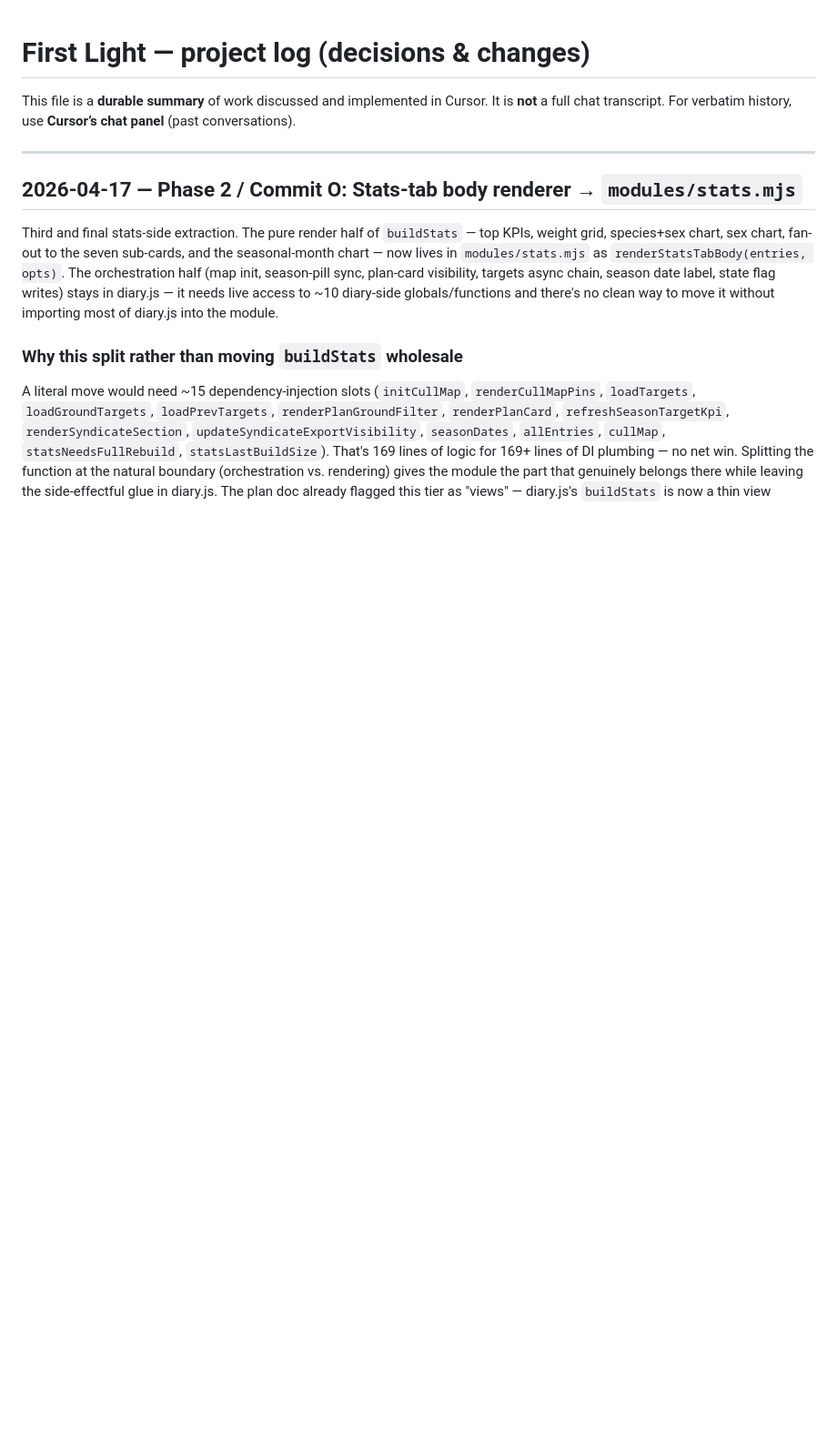
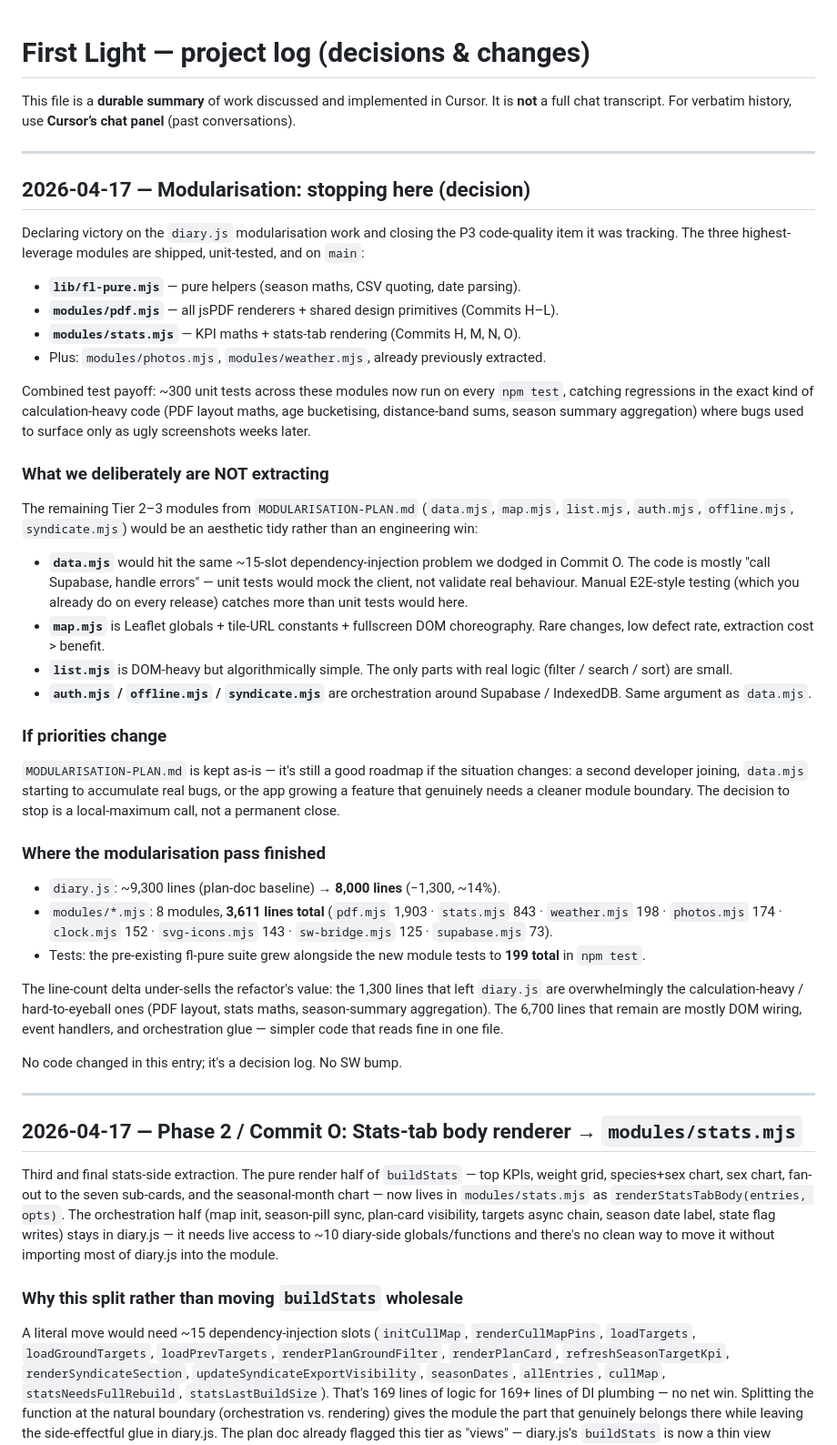
Before and after one commit to c7bzd7hvx8-art/first-lightv2, a Markdown page: PROJECT-LOG.md, the part around the change. Shown at 91% size. Rendered like a GitHub page; blank space fills up the shorter version.

Commit message:
docs: close out diary.js modularisation at a local maximum
Decision entry in PROJECT-LOG.md. The three highest-leverage modules
(lib/fl-pure.mjs, modules/pdf.mjs, modules/stats.mjs) shipped with
199 unit tests between them; the remaining Tier 2-3 modules from
MODULARISATION-PLAN.md (data/map/list/auth/offline/syndicate) would be
aesthetic tidy, not an engineering win — same ~15-slot dependency-
injection problem we dodged in Commit O, and the untested code there
is mostly 'call Supabase, handle errors' where unit tests would mock
the client rather than validate behaviour.

Numbers at close-out:
  - diary.js: ~9,300 -> 8,000 lines (-14%); the 1,300 that left are
    overwhelmingly calculation-heavy / hard-to-eyeball code.
  - 8 modules / 3,611 lines under modules/ (pdf.mjs 1903, stats.mjs
    843, weather.mjs 198, photos.mjs 174, clock.mjs 152, svg-icons
    143, sw-bridge 125, supabase 73).
  - npm test: 199/199 green.

MODULARISATION-PLAN.md kept unchanged — still a good roadmap if
priorities ever change (second developer, data.mjs accumulating real
bugs, etc.). Decision is a local-maximum call, not a permanent close.

No code changed; no SW bump.

Made-with: Cursor

```diff
--- a/PROJECT-LOG.md
+++ b/PROJECT-LOG.md
@@ -1,6 +1,42 @@
 # First Light — project log (decisions & changes)
 
 This file is a **durable summary** of work discussed and implemented in Cursor. It is **not** a full chat transcript. For verbatim history, use **Cursor’s chat panel** (past conversations).
+
+---
+
+## 2026-04-17 — Modularisation: stopping here (decision)
+
+Declaring victory on the `diary.js` modularisation work and closing the P3 code-quality item it was tracking. The three highest-leverage modules are shipped, unit-tested, and on `main`:
+
+- **`lib/fl-pure.mjs`** — pure helpers (season maths, CSV quoting, date parsing).
+- **`modules/pdf.mjs`** — all jsPDF renderers + shared design primitives (Commits H–L).
+- **`modules/stats.mjs`** — KPI maths + stats-tab rendering (Commits H, M, N, O).
+- Plus: `modules/photos.mjs`, `modules/weather.mjs`, already previously extracted.
+
+Combined test payoff: ~300 unit tests across these modules now run on every `npm test`, catching regressions in the exact kind of calculation-heavy code (PDF layout maths, age bucketising, distance-band sums, season summary aggregation) where bugs used to surface only as ugly screenshots weeks later.
+
+### What we deliberately are NOT extracting
+
+The remaining Tier 2–3 modules from `MODULARISATION-PLAN.md` (`data.mjs`, `map.mjs`, `list.mjs`, `auth.mjs`, `offline.mjs`, `syndicate.mjs`) would be an aesthetic tidy rather than an engineering win:
+
+- **`data.mjs`** would hit the same ~15-slot dependency-injection problem we dodged in Commit O. The code is mostly "call Supabase, handle errors" — unit tests would mock the client, not validate real behaviour. Manual E2E-style testing (which you already do on every release) catches more than unit tests would here.
+- **`map.mjs`** is Leaflet globals + tile-URL constants + fullscreen DOM choreography. Rare changes, low defect rate, extraction cost > benefit.
+- **`list.mjs`** is DOM-heavy but algorithmically simple. The only parts with real logic (filter / search / sort) are small.
+- **`auth.mjs` / `offline.mjs` / `syndicate.mjs`** are orchestration around Supabase / IndexedDB. Same argument as `data.mjs`.
+
+### If priorities change
+
+`MODULARISATION-PLAN.md` is kept as-is — it's still a good roadmap if the situation changes: a second developer joining, `data.mjs` starting to accumulate real bugs, or the app growing a feature that genuinely needs a cleaner module boundary. The decision to stop is a local-maximum call, not a permanent close.
+
+### Where the modularisation pass finished
+
+- `diary.js`: ~9,300 lines (plan-doc baseline) → **8,000 lines** (−1,300, ~14%).
+- `modules/*.mjs`: 8 modules, **3,611 lines total** (`pdf.mjs` 1,903 · `stats.mjs` 843 · `weather.mjs` 198 · `photos.mjs` 174 · `clock.mjs` 152 · `svg-icons.mjs` 143 · `sw-bridge.mjs` 125 · `supabase.mjs` 73).
+- Tests: the pre-existing fl-pure suite grew alongside the new module tests to **199 total** in `npm test`.
+
+The line-count delta under-sells the refactor's value: the 1,300 lines that left `diary.js` are overwhelmingly the calculation-heavy / hard-to-eyeball ones (PDF layout, stats maths, season-summary aggregation). The 6,700 lines that remain are mostly DOM wiring, event handlers, and orchestration glue — simpler code that reads fine in one file.
+
+No code changed in this entry; it's a decision log. No SW bump.
 
 ---
 
```
